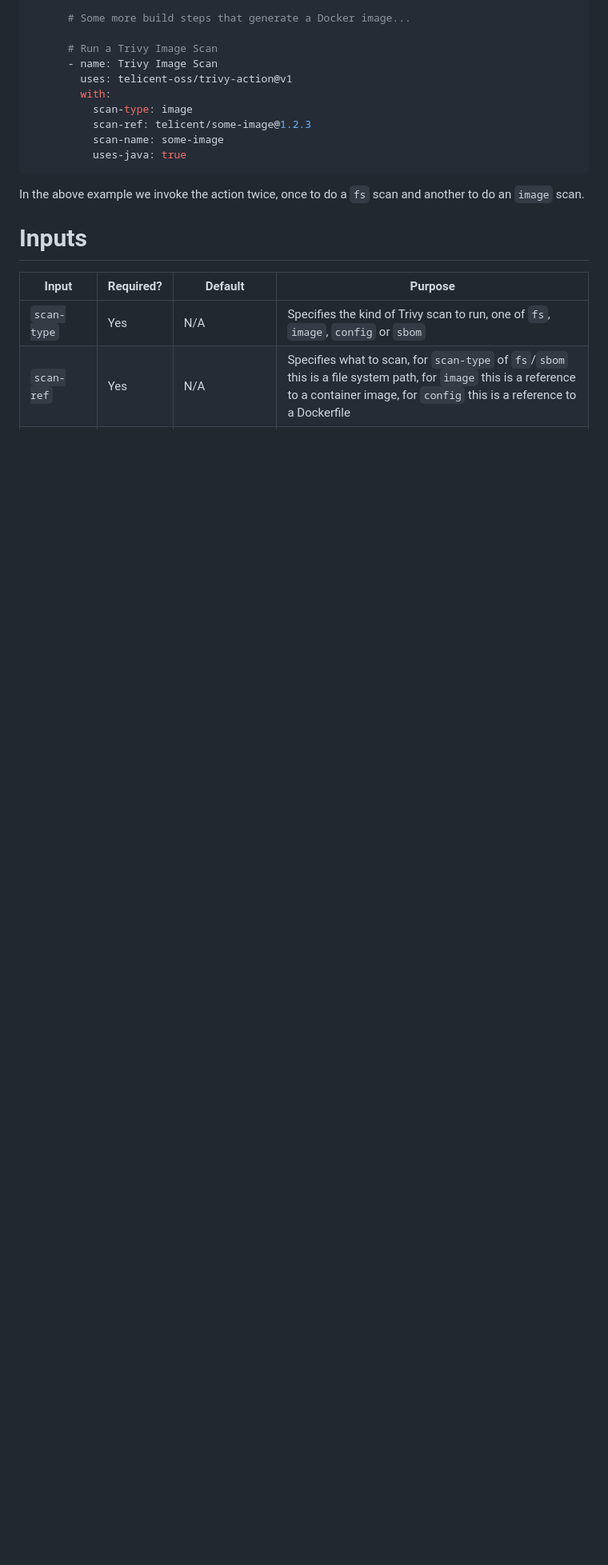
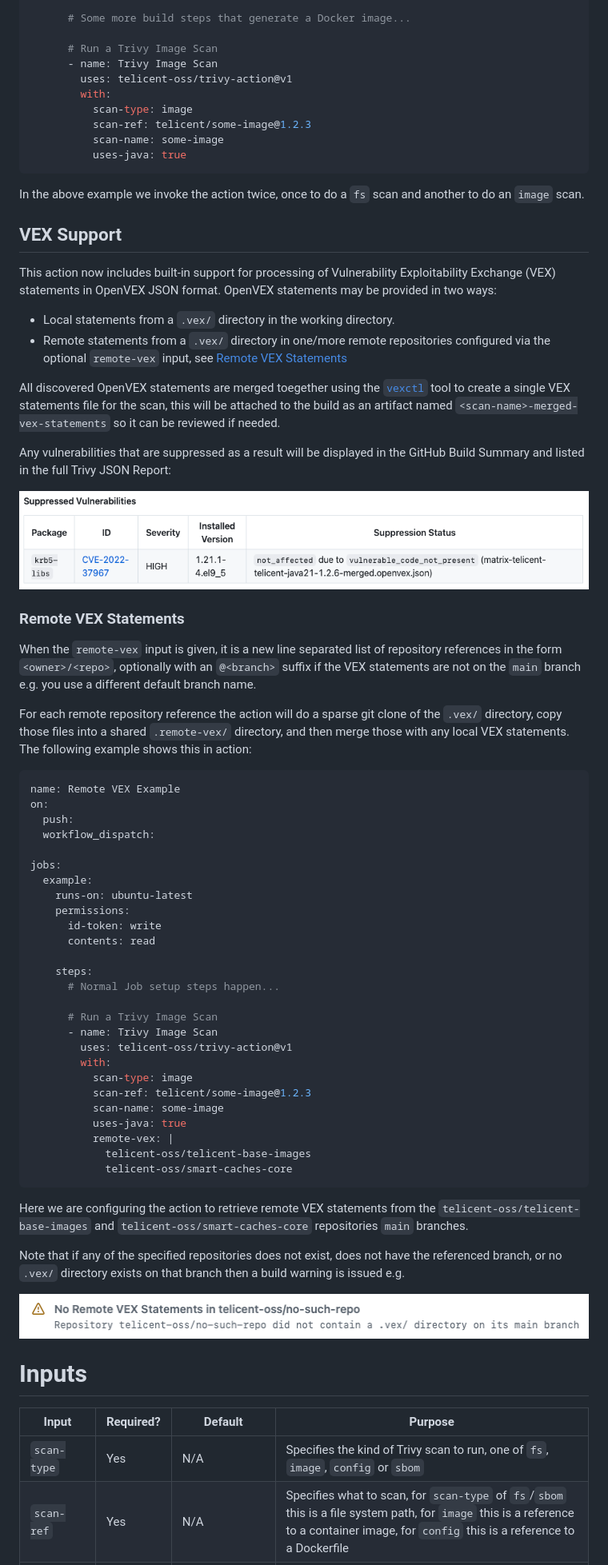
Before and after one commit to telicent-oss/trivy-action, a Markdown page: README.md, the part around one of its changes. Shown at 80% size. Drawn GitHub-style; pictures changed too: no-remote-vex-warning.png (added), vex-suppression-example.png (added); blank space fills up the shorter version.

Commit message:
Document VEX support in README (TELDEVOPS-589)

````diff
--- a/README.md
+++ b/README.md
@@ -47,6 +47,71 @@ jobs:
 
 In the above example we invoke the action twice, once to do a `fs` scan and another to do an `image` scan.
 
+## VEX Support
+
+This action now includes built-in support for processing of Vulnerability Exploitability Exchange (VEX) statements in
+OpenVEX JSON format.  OpenVEX statements may be provided in two ways:
+
+- Local statements from a `.vex/` directory in the working directory.
+- Remote statements from a `.vex/` directory in one/more remote repositories configured via the optional `remote-vex`
+  input, see [Remote VEX Statements](#remote-vex-statements)
+
+All discovered OpenVEX statements are merged toegether using the [`vexctl`][4] tool to create a single VEX statements
+file for the scan, this will be attached to the build as an artifact named `<scan-name>-merged-vex-statements` so it can
+be reviewed if needed.
+
+Any vulnerabilities that are suppressed as a result will be displayed in the GitHub Build Summary and listed in the full
+Trivy JSON Report:
+
+![Example Suppressed Vulnerabilities Report](vex-suppression-example.png)
+
+### Remote VEX Statements
+
+When the `remote-vex` input is given, it is a new line separated list of repository references in the form
+`<owner>/<repo>`, optionally with an `@<branch>` suffix if the VEX statements are not on the `main` branch e.g. you use
+a different default branch name.
+
+For each remote repository reference the action will do a sparse git clone of the `.vex/` directory, copy those files
+into a shared `.remote-vex/` directory, and then merge those with any local VEX statements.  The following example shows
+this in action:
+
+```yaml
+name: Remote VEX Example
+on:
+  push:
+  workflow_dispatch:
+
+jobs:
+  example:
+    runs-on: ubuntu-latest
+    permissions:
+      id-token: write
+      contents: read
+
+    steps:
+      # Normal Job setup steps happen...
+
+      # Run a Trivy Image Scan
+      - name: Trivy Image Scan
+        uses: telicent-oss/trivy-action@v1
+        with:
+          scan-type: image
+          scan-ref: telicent/some-image@1.2.3
+          scan-name: some-image
+          uses-java: true
+          remote-vex: |
+            telicent-oss/telicent-base-images
+            telicent-oss/smart-caches-core
+```
+
+Here we are configuring the action to retrieve remote VEX statements from the `telicent-oss/telicent-base-images` and
+`telicent-oss/smart-caches-core` repositories `main` branches.
+
+Note that if any of the specified repositories does not exist, does not have the referenced branch, or no `.vex/`
+directory exists on that branch then a build warning is issued e.g.
+
+![No Remote VEX Warning example](no-remote-vex-warning.png)
+
 # Inputs
 
 | Input | Required? | Default | Purpose |
````
Also changed, not shown: other parts of README.md (+2 -0 lines).
